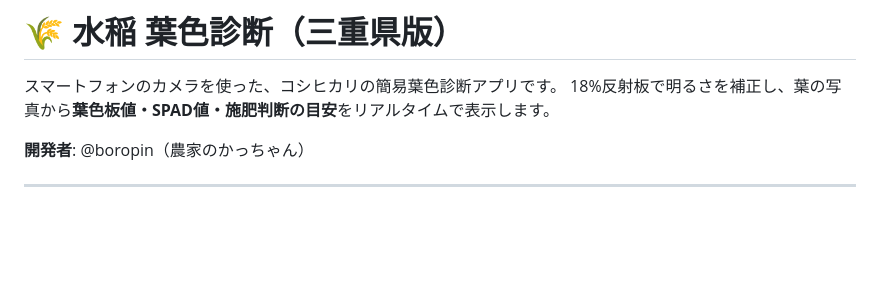
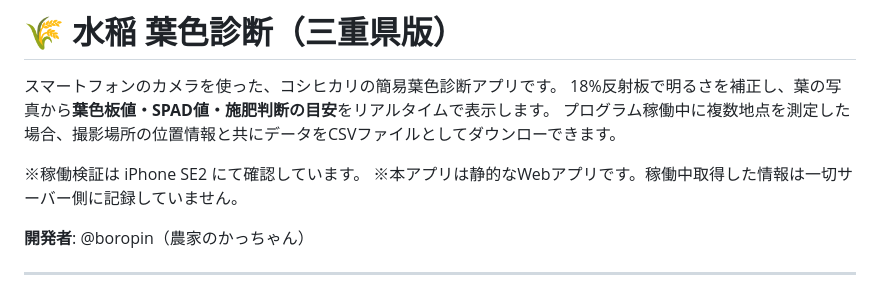
Before and after one commit to boropin/chlorophyll, a Markdown page: README.md, the part around the change. Rendered like a GitHub page; blank space fills up the shorter version.

```diff
--- a/README.md
+++ b/README.md
@@ -2,6 +2,10 @@
 
 スマートフォンのカメラを使った、コシヒカリの簡易葉色診断アプリです。
 18%反射板で明るさを補正し、葉の写真から**葉色板値・SPAD値・施肥判断の目安**をリアルタイムで表示します。
+プログラム稼働中に複数地点を測定した場合、撮影場所の位置情報と共にデータをCSVファイルとしてダウンローできます。
+
+※稼働検証は iPhone SE2 にて確認しています。
+※本アプリは静的なWebアプリです。稼働中取得した情報は一切サーバー側に記録していません。
 
 **開発者**: @boropin（農家のかっちゃん）
 
```
